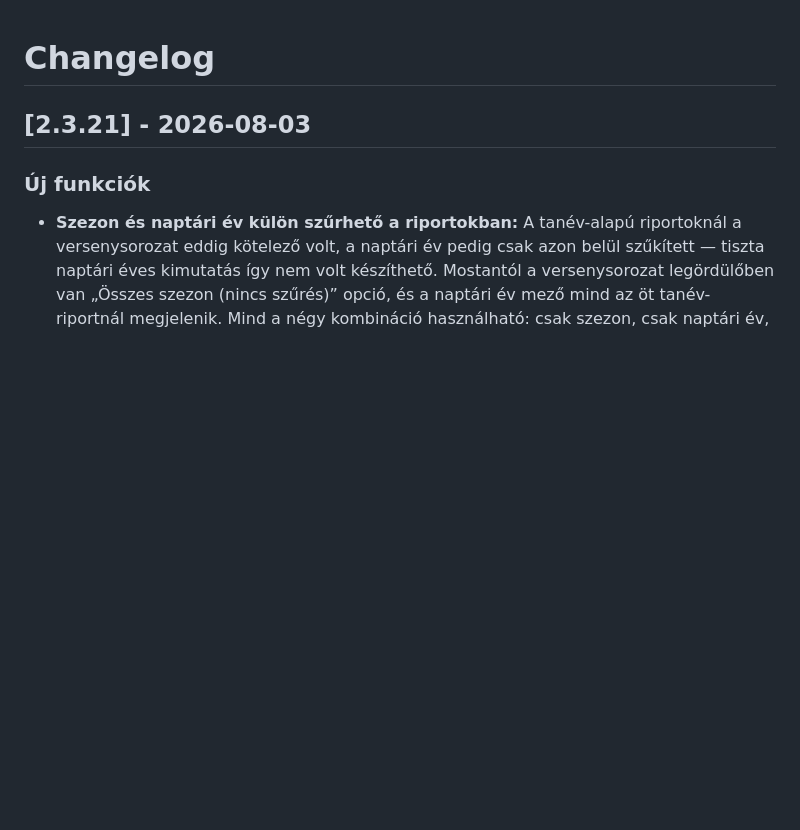
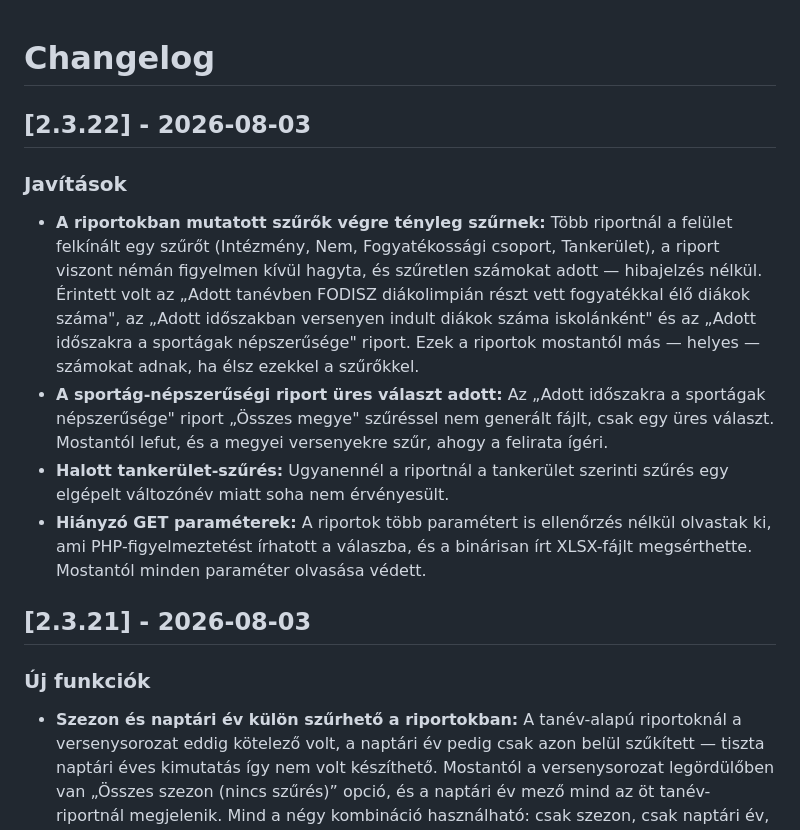
Before and after one commit to MadBox-99/vitarex-vespa-plugin, a Markdown page: CHANGELOG.md, the part around the change. Drawn GitHub-style; blank space fills up the shorter version.

Commit message:
docs: CHANGELOG a riport-szurok osszehangolasarol

```diff
--- a/CHANGELOG.md
+++ b/CHANGELOG.md
@@ -1,4 +1,12 @@
 # Changelog
+
+## [2.3.22] - 2026-08-03
+
+### Javítások
+- **A riportokban mutatott szűrők végre tényleg szűrnek:** Több riportnál a felület felkínált egy szűrőt (Intézmény, Nem, Fogyatékossági csoport, Tankerület), a riport viszont némán figyelmen kívül hagyta, és szűretlen számokat adott — hibajelzés nélkül. Érintett volt az „Adott tanévben FODISZ diákolimpián részt vett fogyatékkal élő diákok száma", az „Adott időszakban versenyen indult diákok száma iskolánként" és az „Adott időszakra a sportágak népszerűsége" riport. Ezek a riportok mostantól más — helyes — számokat adnak, ha élsz ezekkel a szűrőkkel.
+- **A sportág-népszerűségi riport üres választ adott:** Az „Adott időszakra a sportágak népszerűsége" riport „Összes megye" szűréssel nem generált fájlt, csak egy üres választ. Mostantól lefut, és a megyei versenyekre szűr, ahogy a felirata ígéri.
+- **Halott tankerület-szűrés:** Ugyanennél a riportnál a tankerület szerinti szűrés egy elgépelt változónév miatt soha nem érvényesült.
+- **Hiányzó GET paraméterek:** A riportok több paramétert is ellenőrzés nélkül olvastak ki, ami PHP-figyelmeztetést írhatott a válaszba, és a binárisan írt XLSX-fájlt megsérthette. Mostantól minden paraméter olvasása védett.
 
 ## [2.3.21] - 2026-08-03
 
```
